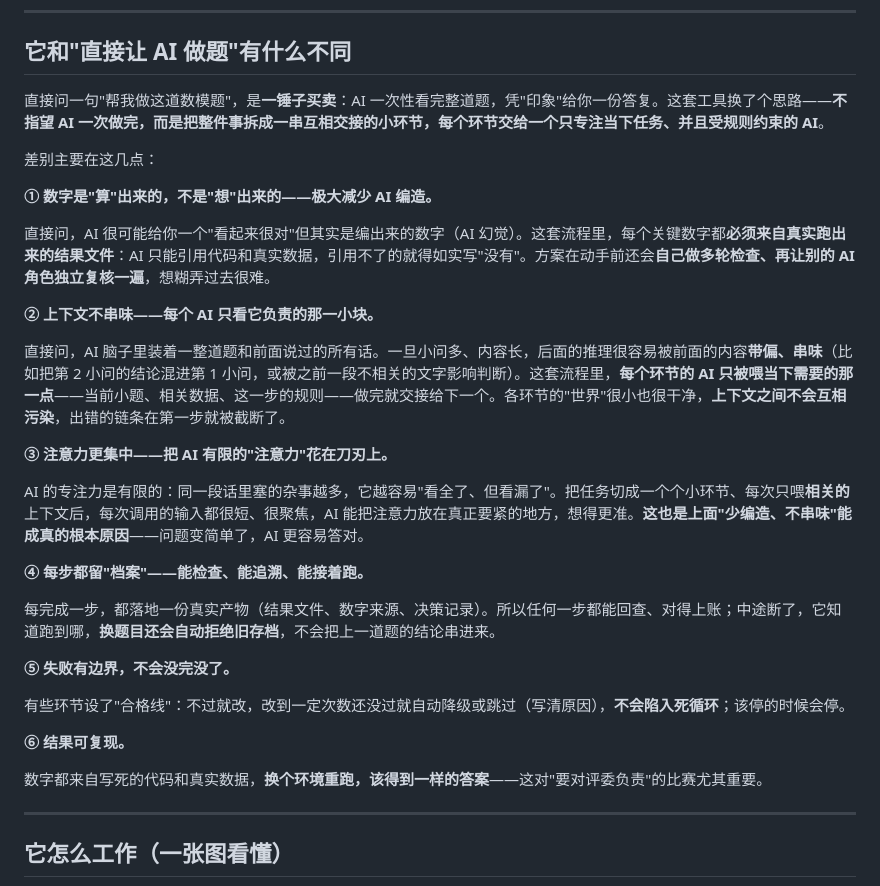
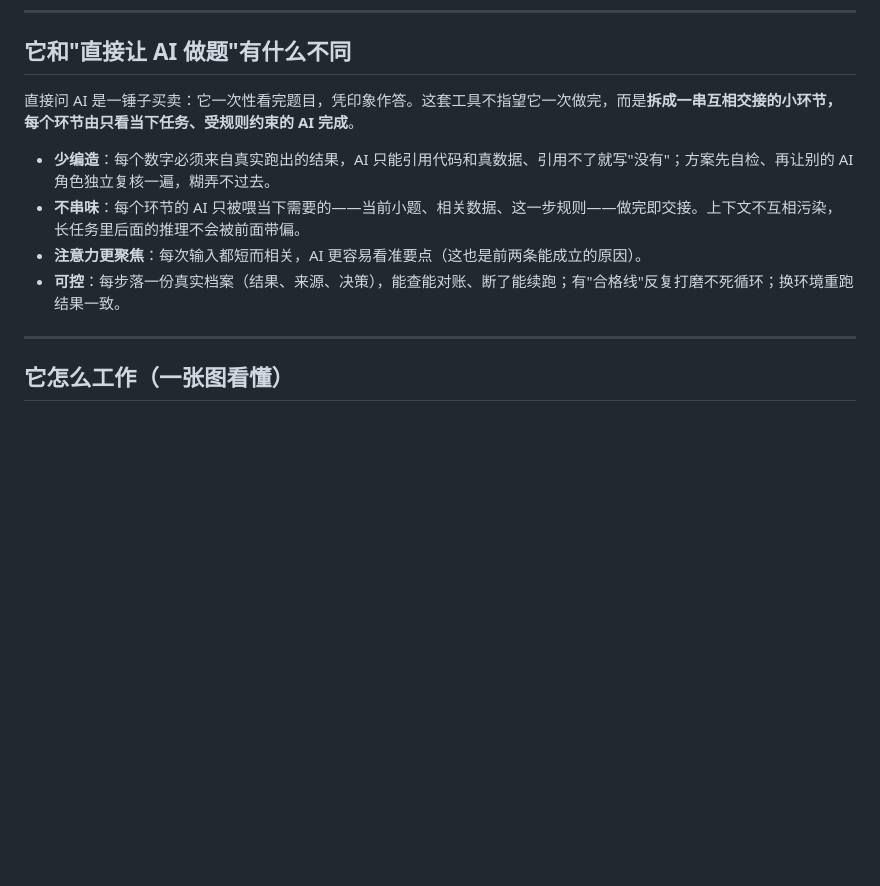
Before and after one commit to Miaotofu01/Math-Model-SKILL, a Markdown page: README.md, the part around the change. Rendered like a GitHub page; blank space fills up the shorter version.

Commit message:
docs(README): 精简'它和直接让AI做题的不同'章节——由 6 段长文压成 4 条短要点

```diff
--- a/README.md
+++ b/README.md
@@ -19,33 +19,12 @@
 
 ## 它和"直接让 AI 做题"有什么不同
 
-直接问一句"帮我做这道数模题"，是**一锤子买卖**：AI 一次性看完整道题，凭"印象"给你一份答复。这套工具换了个思路——**不指望 AI 一次做完，而是把整件事拆成一串互相交接的小环节，每个环节交给一个只专注当下任务、并且受规则约束的 AI**。
+直接问 AI 是一锤子买卖：它一次性看完题目，凭印象作答。这套工具不指望它一次做完，而是**拆成一串互相交接的小环节，每个环节由只看当下任务、受规则约束的 AI 完成**。
 
-差别主要在这几点：
-
-**① 数字是"算"出来的，不是"想"出来的——极大减少 AI 编造。**
-
-直接问，AI 很可能给你一个"看起来很对"但其实是编出来的数字（AI 幻觉）。这套流程里，每个关键数字都**必须来自真实跑出来的结果文件**：AI 只能引用代码和真实数据，引用不了的就得如实写"没有"。方案在动手前还会**自己做多轮检查、再让别的 AI 角色独立复核一遍**，想糊弄过去很难。
-
-**② 上下文不串味——每个 AI 只看它负责的那一小块。**
-
-直接问，AI 脑子里装着一整道题和前面说过的所有话。一旦小问多、内容长，后面的推理很容易被前面的内容**带偏、串味**（比如把第 2 小问的结论混进第 1 小问，或被之前一段不相关的文字影响判断）。这套流程里，**每个环节的 AI 只被喂当下需要的那一点**——当前小题、相关数据、这一步的规则——做完就交接给下一个。各环节的"世界"很小也很干净，**上下文之间不会互相污染**，出错的链条在第一步就被截断了。
-
-**③ 注意力更集中——把 AI 有限的"注意力"花在刀刃上。**
-
-AI 的专注力是有限的：同一段话里塞的杂事越多，它越容易"看全了、但看漏了"。把任务切成一个个小环节、每次只喂**相关的**上下文后，每次调用的输入都很短、很聚焦，AI 能把注意力放在真正要紧的地方，想得更准。**这也是上面"少编造、不串味"能成真的根本原因**——问题变简单了，AI 更容易答对。
-
-**④ 每步都留"档案"——能检查、能追溯、能接着跑。**
-
-每完成一步，都落地一份真实产物（结果文件、数字来源、决策记录）。所以任何一步都能回查、对得上账；中途断了，它知道跑到哪，**换题目还会自动拒绝旧存档**，不会把上一道题的结论串进来。
-
-**⑤ 失败有边界，不会没完没了。**
-
-有些环节设了"合格线"：不过就改，改到一定次数还没过就自动降级或跳过（写清原因），**不会陷入死循环**；该停的时候会停。
-
-**⑥ 结果可复现。**
-
-数字都来自写死的代码和真实数据，**换个环境重跑，该得到一样的答案**——这对"要对评委负责"的比赛尤其重要。
+- **少编造**：每个数字必须来自真实跑出的结果，AI 只能引用代码和真数据、引用不了就写"没有"；方案先自检、再让别的 AI 角色独立复核一遍，糊弄不过去。
+- **不串味**：每个环节的 AI 只被喂当下需要的——当前小题、相关数据、这一步规则——做完即交接。上下文不互相污染，长任务里后面的推理不会被前面带偏。
+- **注意力更聚焦**：每次输入都短而相关，AI 更容易看准要点（这也是前两条能成立的原因）。
+- **可控**：每步落一份真实档案（结果、来源、决策），能查能对账、断了能续跑；有"合格线"反复打磨不死循环；换环境重跑结果一致。
 
 ---
 
```
